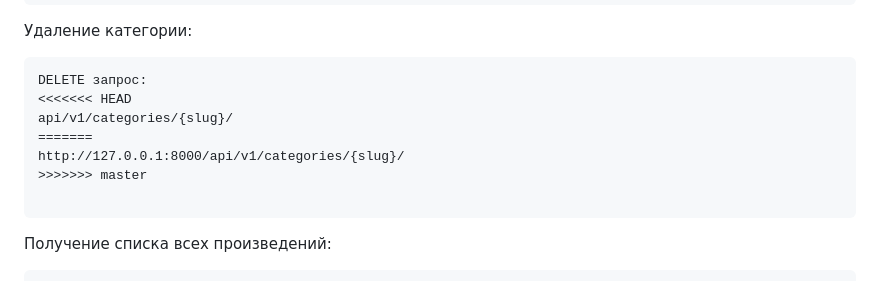
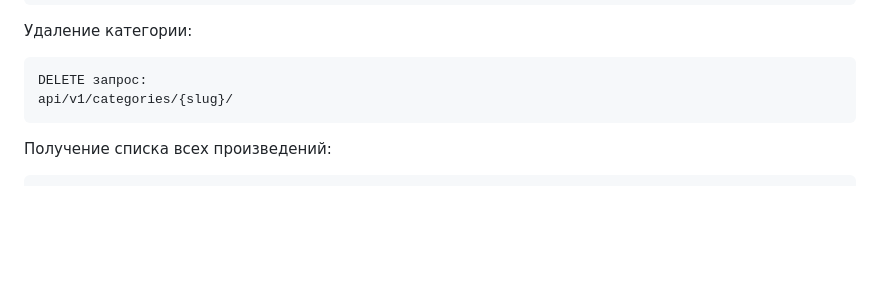
Before and after one commit to fluegergehaimer/api_yamdb, a Markdown page: README.md, the part around the change printed below. Rendered like a GitHub page; blank space fills up the shorter version.

````diff
--- a/README.md
+++ b/README.md
@@ -181,12 +164,7 @@ http://127.0.0.1:8000/api/v1/categories/
 
 ```
 DELETE запрос:
-<<<<<<< HEAD
 api/v1/categories/{slug}/
-=======
-http://127.0.0.1:8000/api/v1/categories/{slug}/
->>>>>>> master
-
 ```
 
 Получение списка всех произведений:
````
Also changed, not shown: other parts of README.md (+1 -21 lines).
